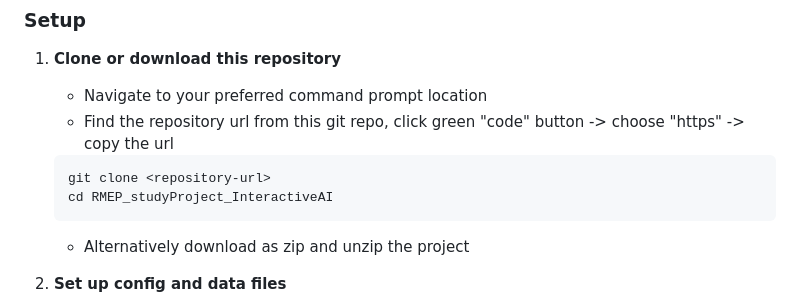
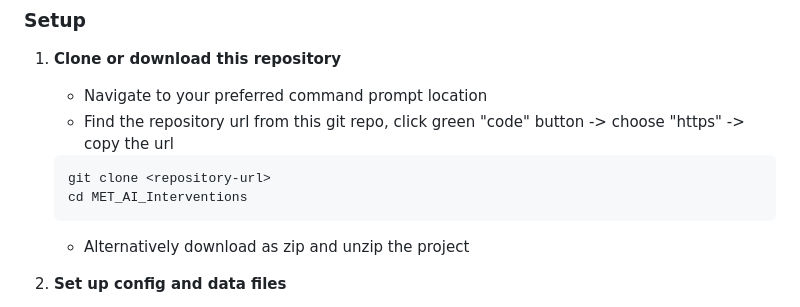
Before and after one commit to ManuelADSantos/MET_AI_Interventions, a Markdown page: README.md, the part around one of its changes. GitHub-like rendering.

Commit message:
fix: update README for consistency in Docker commands and project directory name

````diff
--- a/README.md
+++ b/README.md
@@ -17,7 +17,7 @@
 
    ```bash
    git clone <repository-url>
-   cd RMEP_studyProject_InteractiveAI
+   cd MET_AI_Interventions
    ```
    - Alternatively download as zip and unzip the project
 
````
Also changed, not shown: other parts of README.md (+5 -5 lines).
